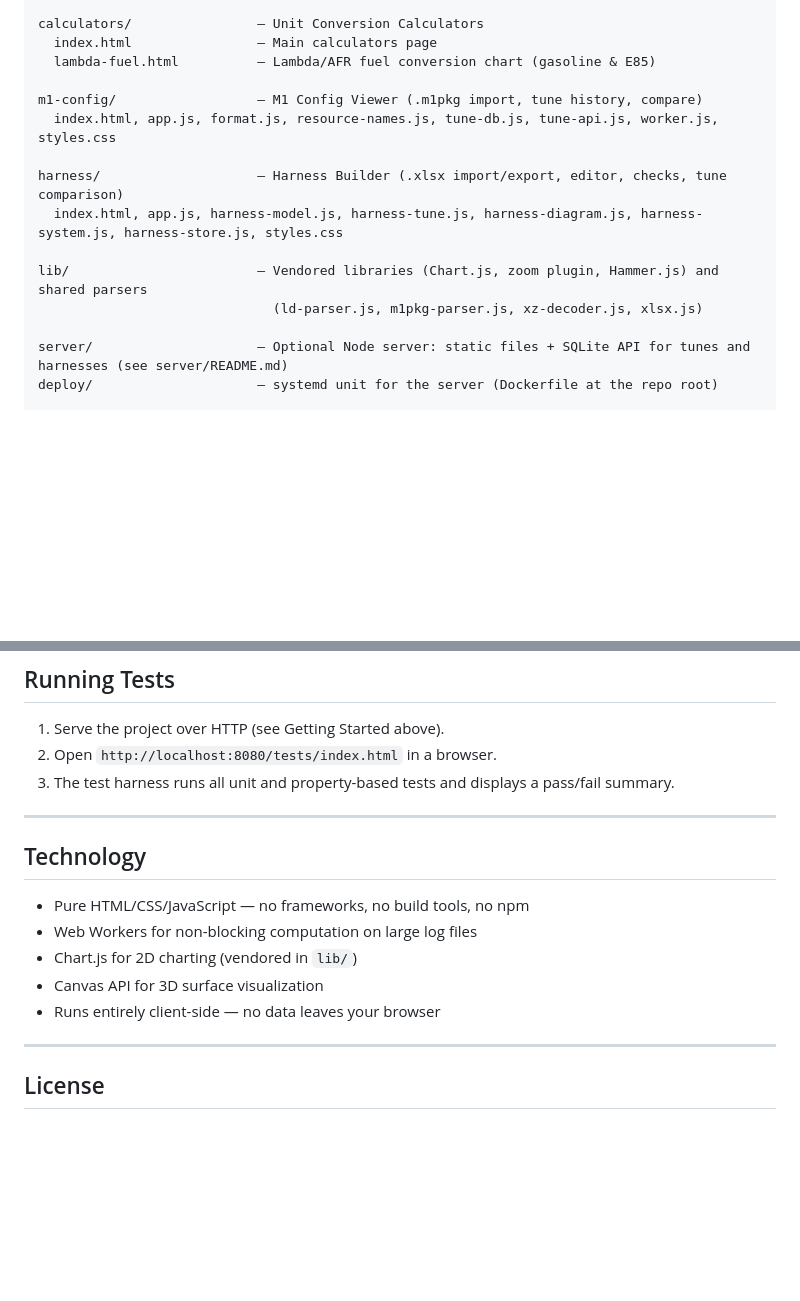
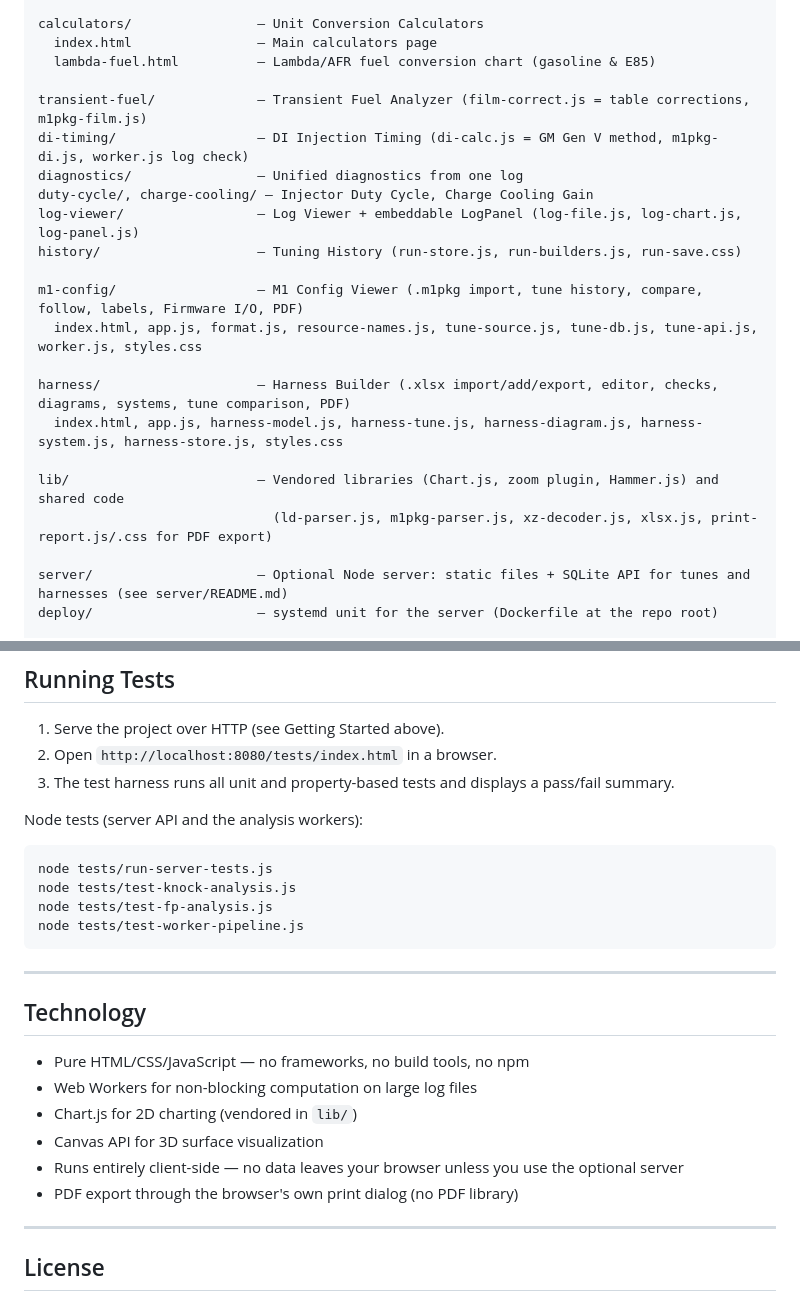
Before and after one commit to analoghan/TunerControl, a Markdown page: README.md, 2 parts joined by grey strips. Drawn GitHub-style; blank space fills up the shorter version.

````diff
--- a/README.md
+++ b/README.md
@@ -124,14 +172,21 @@ calculators/                — Unit Conversion Calculators
   index.html                — Main calculators page
   lambda-fuel.html          — Lambda/AFR fuel conversion chart (gasoline & E85)
 
-m1-config/                  — M1 Config Viewer (.m1pkg import, tune history, compare)
-  index.html, app.js, format.js, resource-names.js, tune-db.js, tune-api.js, worker.js, styles.css
+transient-fuel/             — Transient Fuel Analyzer (film-correct.js = table corrections, m1pkg-film.js)
+di-timing/                  — DI Injection Timing (di-calc.js = GM Gen V method, m1pkg-di.js, worker.js log check)
+diagnostics/                — Unified diagnostics from one log
+duty-cycle/, charge-cooling/ — Injector Duty Cycle, Charge Cooling Gain
+log-viewer/                 — Log Viewer + embeddable LogPanel (log-file.js, log-chart.js, log-panel.js)
+history/                    — Tuning History (run-store.js, run-builders.js, run-save.css)
 
-harness/                    — Harness Builder (.xlsx import/export, editor, checks, tune comparison)
+m1-config/                  — M1 Config Viewer (.m1pkg import, tune history, compare, follow, labels, Firmware I/O, PDF)
+  index.html, app.js, format.js, resource-names.js, tune-source.js, tune-db.js, tune-api.js, worker.js, styles.css
+
+harness/                    — Harness Builder (.xlsx import/add/export, editor, checks, diagrams, systems, tune comparison, PDF)
   index.html, app.js, harness-model.js, harness-tune.js, harness-diagram.js, harness-system.js, harness-store.js, styles.css
 
-lib/                        — Vendored libraries (Chart.js, zoom plugin, Hammer.js) and shared parsers
-                              (ld-parser.js, m1pkg-parser.js, xz-decoder.js, xlsx.js)
+lib/                        — Vendored libraries (Chart.js, zoom plugin, Hammer.js) and shared code
+                              (ld-parser.js, m1pkg-parser.js, xz-decoder.js, xlsx.js, print-report.js/.css for PDF export)
 
 server/                     — Optional Node server: static files + SQLite API for tunes and harnesses (see server/README.md)
 deploy/                     — systemd unit for the server (Dockerfile at the repo root)
@@ -152,6 +207,15 @@ files/                      — Sample log and VE table files for testing
 2. Open `http://localhost:8080/tests/index.html` in a browser.
 3. The test harness runs all unit and property-based tests and displays a pass/fail summary.
 
+Node tests (server API and the analysis workers):
+
+```bash
+node tests/run-server-tests.js
+node tests/test-knock-analysis.js
+node tests/test-fp-analysis.js
+node tests/test-worker-pipeline.js
+```
+
 ---
 
 ## Technology
@@ -160,7 +224,8 @@ files/                      — Sample log and VE table files for testing
 - Web Workers for non-blocking computation on large log files
 - Chart.js for 2D charting (vendored in `lib/`)
 - Canvas API for 3D surface visualization
-- Runs entirely client-side — no data leaves your browser
+- Runs entirely client-side — no data leaves your browser unless you use the optional server
+- PDF export through the browser's own print dialog (no PDF library)
 
 ---
 
````
Also changed, not shown: other parts of README.md (+63 -15 lines).
